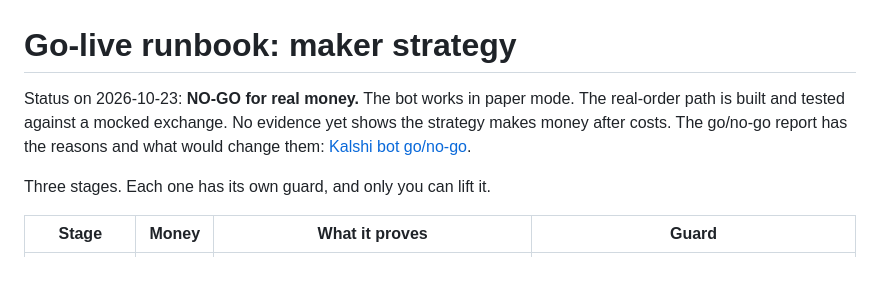
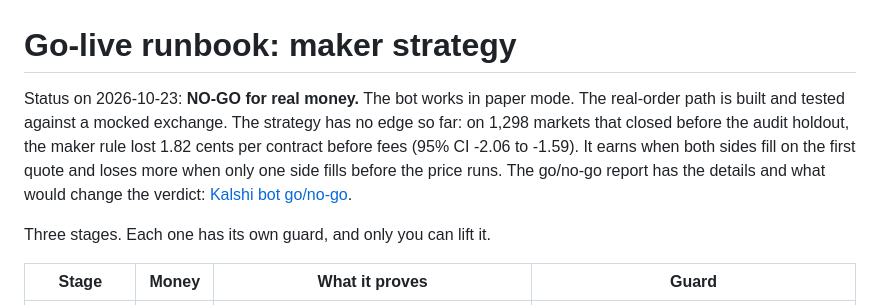
Before and after one commit to tarheelfanjr-ux/kalshi-bot, a Markdown page: docs/GO_LIVE.md, the part around the change. Drawn GitHub-style; blank space fills up the shorter version.

```diff
--- a/docs/GO_LIVE.md
+++ b/docs/GO_LIVE.md
@@ -1,8 +1,10 @@
 # Go-live runbook: maker strategy
 
 Status on 2026-10-23: **NO-GO for real money.** The bot works in paper mode. The real-order path is
-built and tested against a mocked exchange. No evidence yet shows the strategy makes money after
-costs. The go/no-go report has the reasons and what would change them:
+built and tested against a mocked exchange. The strategy has no edge so far: on 1,298 markets that
+closed before the audit holdout, the maker rule lost 1.82 cents per contract before fees (95% CI
+-2.06 to -1.59). It earns when both sides fill on the first quote and loses more when only one side
+fills before the price runs. The go/no-go report has the details and what would change the verdict:
 [Kalshi bot go/no-go](https://claude.ai/artifact/DB1Pm7VzzJCgucDz6b7xcY).
 
 Three stages. Each one has its own guard, and only you can lift it.
```
Also changed, not shown: docs/REPORT.md (+12 -2 lines).
